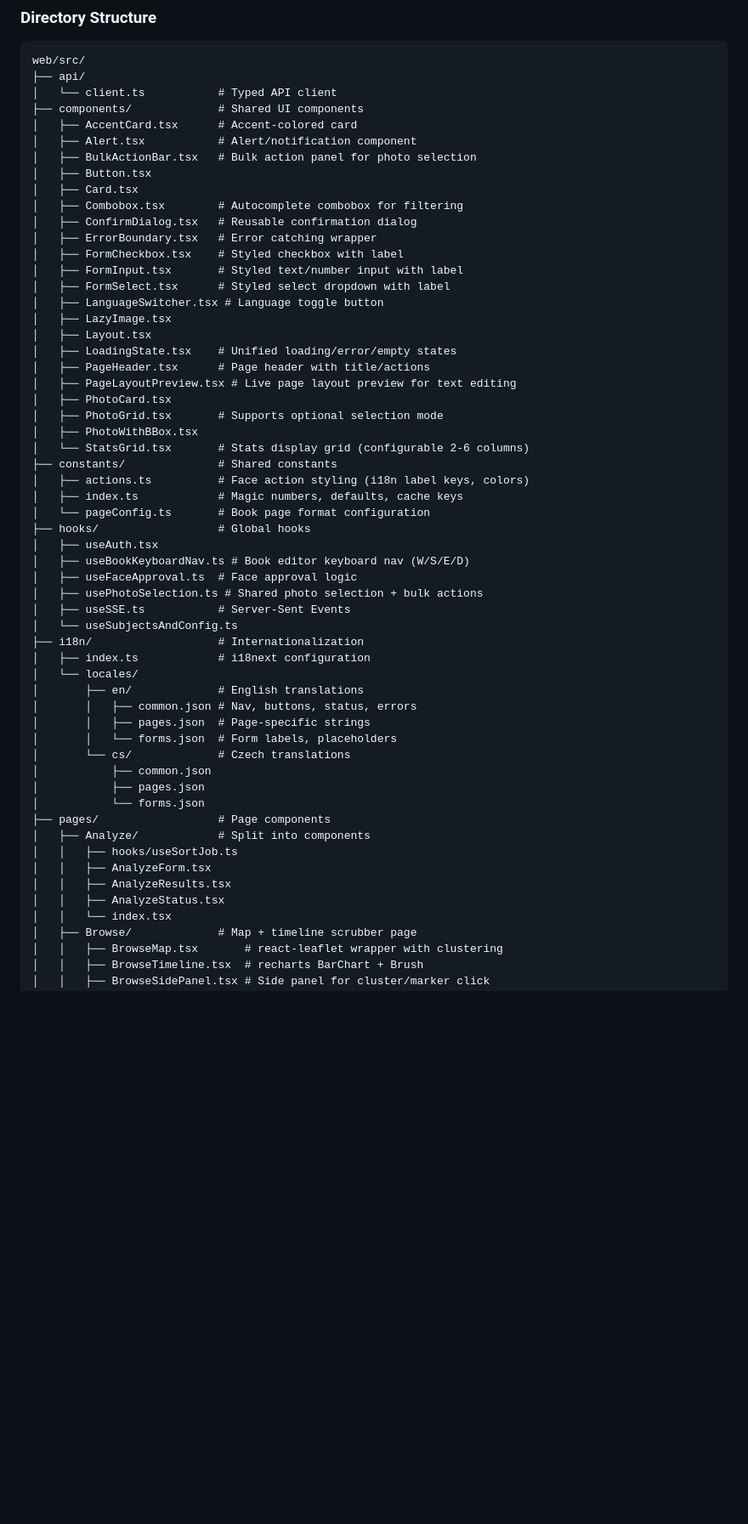
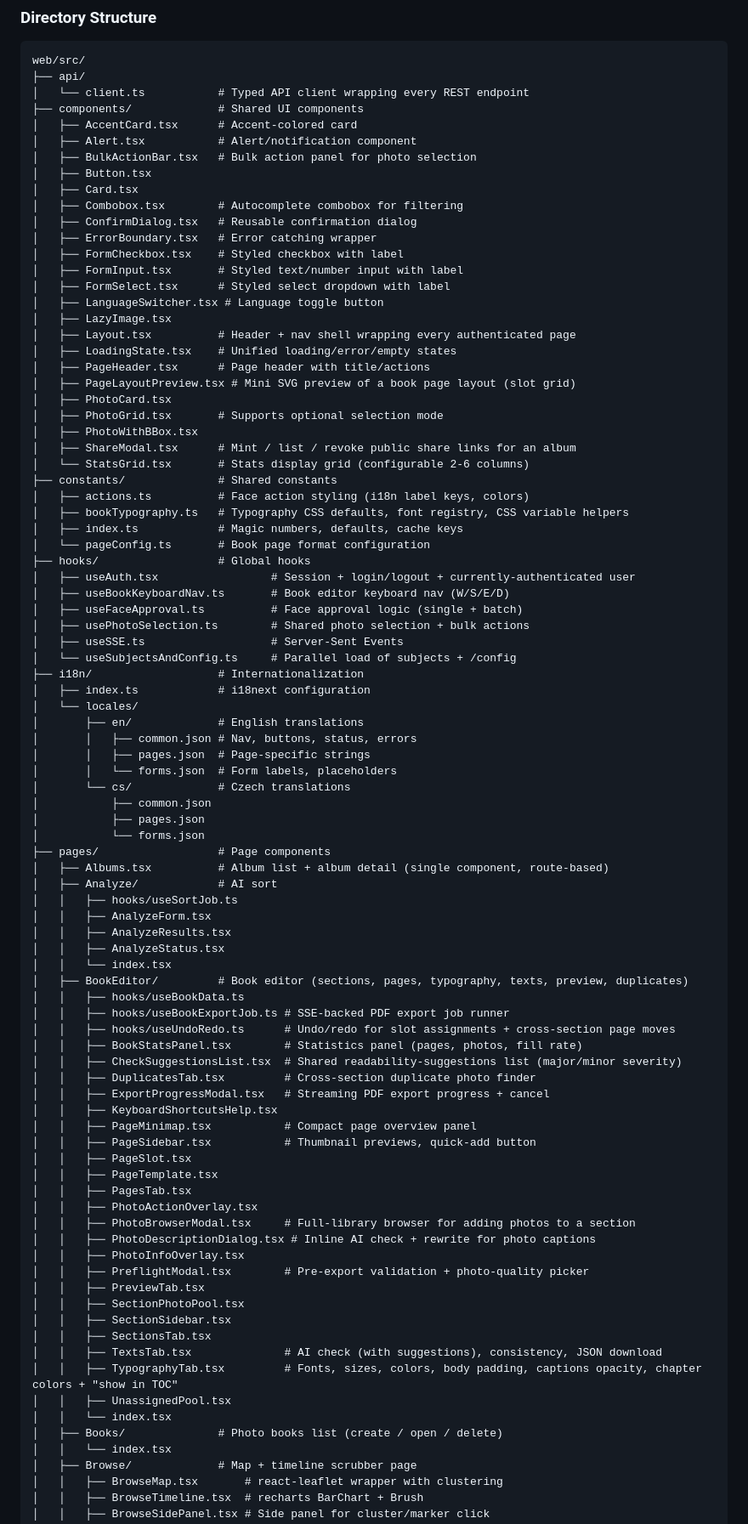
Before and after one commit to kozaktomas/photo-sorter, a Markdown page: docs/web-ui.md, the part around one of its changes. Shown at 85% size. Rendered like a GitHub page; blank space fills up the shorter version.

````diff
--- a/docs/web-ui.md
+++ b/docs/web-ui.md
@@ -900,7 +836,7 @@ The frontend is built with React + TypeScript + TailwindCSS and follows a modula
 ```
 web/src/
 ├── api/
-│   └── client.ts           # Typed API client
+│   └── client.ts           # Typed API client wrapping every REST endpoint
 ├── components/             # Shared UI components
 │   ├── AccentCard.tsx      # Accent-colored card
 │   ├── Alert.tsx           # Alert/notification component
@@ -915,25 +851,27 @@ web/src/
 │   ├── FormSelect.tsx      # Styled select dropdown with label
 │   ├── LanguageSwitcher.tsx # Language toggle button
 │   ├── LazyImage.tsx
-│   ├── Layout.tsx
+│   ├── Layout.tsx          # Header + nav shell wrapping every authenticated page
 │   ├── LoadingState.tsx    # Unified loading/error/empty states
 │   ├── PageHeader.tsx      # Page header with title/actions
-│   ├── PageLayoutPreview.tsx # Live page layout preview for text editing
+│   ├── PageLayoutPreview.tsx # Mini SVG preview of a book page layout (slot grid)
 │   ├── PhotoCard.tsx
 │   ├── PhotoGrid.tsx       # Supports optional selection mode
 │   ├── PhotoWithBBox.tsx
+│   ├── ShareModal.tsx      # Mint / list / revoke public share links for an album
 │   └── StatsGrid.tsx       # Stats display grid (configurable 2-6 columns)
 ├── constants/              # Shared constants
 │   ├── actions.ts          # Face action styling (i18n label keys, colors)
+│   ├── bookTypography.ts   # Typography CSS defaults, font registry, CSS variable helpers
 │   ├── index.ts            # Magic numbers, defaults, cache keys
 │   └── pageConfig.ts       # Book page format configuration
 ├── hooks/                  # Global hooks
-│   ├── useAuth.tsx
-│   ├── useBookKeyboardNav.ts # Book editor keyboard nav (W/S/E/D)
-│   ├── useFaceApproval.ts  # Face approval logic
-│   ├── usePhotoSelection.ts # Shared photo selection + bulk actions
-│   ├── useSSE.ts           # Server-Sent Events
-│   └── useSubjectsAndConfig.ts
+│   ├── useAuth.tsx                 # Session + login/logout + currently-authenticated user
+│   ├── useBookKeyboardNav.ts       # Book editor keyboard nav (W/S/E/D)
+│   ├── useFaceApproval.ts          # Face approval logic (single + batch)
+│   ├── usePhotoSelection.ts        # Shared photo selection + bulk actions
+│   ├── useSSE.ts                   # Server-Sent Events
+│   └── useSubjectsAndConfig.ts     # Parallel load of subjects + /config
 ├── i18n/                   # Internationalization
 │   ├── index.ts            # i18next configuration
 │   └── locales/
@@ -946,11 +884,41 @@ web/src/
 │           ├── pages.json
 │           └── forms.json
 ├── pages/                  # Page components
-│   ├── Analyze/            # Split into components
+│   ├── Albums.tsx          # Album list + album detail (single component, route-based)
+│   ├── Analyze/            # AI sort
 │   │   ├── hooks/useSortJob.ts
 │   │   ├── AnalyzeForm.tsx
 │   │   ├── AnalyzeResults.tsx
 │   │   ├── AnalyzeStatus.tsx
+│   │   └── index.tsx
+│   ├── BookEditor/         # Book editor (sections, pages, typography, texts, preview, duplicates)
+│   │   ├── hooks/useBookData.ts
+│   │   ├── hooks/useBookExportJob.ts # SSE-backed PDF export job runner
+│   │   ├── hooks/useUndoRedo.ts      # Undo/redo for slot assignments + cross-section page moves
+│   │   ├── BookStatsPanel.tsx        # Statistics panel (pages, photos, fill rate)
+│   │   ├── CheckSuggestionsList.tsx  # Shared readability-suggestions list (major/minor severity)
+│   │   ├── DuplicatesTab.tsx         # Cross-section duplicate photo finder
+│   │   ├── ExportProgressModal.tsx   # Streaming PDF export progress + cancel
+│   │   ├── KeyboardShortcutsHelp.tsx
+│   │   ├── PageMinimap.tsx           # Compact page overview panel
+│   │   ├── PageSidebar.tsx           # Thumbnail previews, quick-add button
+│   │   ├── PageSlot.tsx
+│   │   ├── PageTemplate.tsx
+│   │   ├── PagesTab.tsx
+│   │   ├── PhotoActionOverlay.tsx
+│   │   ├── PhotoBrowserModal.tsx     # Full-library browser for adding photos to a section
+│   │   ├── PhotoDescriptionDialog.tsx # Inline AI check + rewrite for photo captions
+│   │   ├── PhotoInfoOverlay.tsx
+│   │   ├── PreflightModal.tsx        # Pre-export validation + photo-quality picker
+│   │   ├── PreviewTab.tsx
+│   │   ├── SectionPhotoPool.tsx
+│   │   ├── SectionSidebar.tsx
+│   │   ├── SectionsTab.tsx
+│   │   ├── TextsTab.tsx              # AI check (with suggestions), consistency, JSON download
+│   │   ├── TypographyTab.tsx         # Fonts, sizes, colors, body padding, captions opacity, chapter colors + "show in TOC"
+│   │   ├── UnassignedPool.tsx
+│   │   └── index.tsx
+│   ├── Books/              # Photo books list (create / open / delete)
 │   │   └── index.tsx
 │   ├── Browse/             # Map + timeline scrubber page
 │   │   ├── BrowseMap.tsx       # react-leaflet wrapper with clustering
````
Also changed, not shown: other parts of docs/web-ui.md (+123 -170 lines), docs/specs/task-b733751d-e725-4414-a06e-b9253e013cff.md (added, +44 -0 lines).
